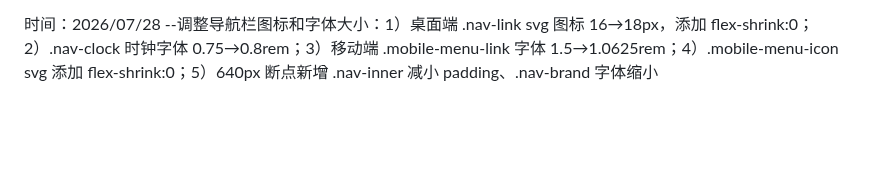
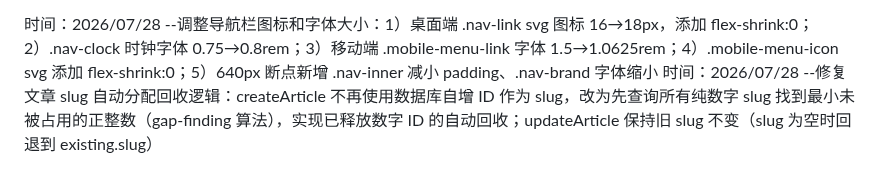
Before and after one commit to ayooy2/ayoo, a Markdown page: 项目日志.md, the part around the change. GitHub-like rendering; blank space fills up the shorter version.

Commit message:
docs: 补充项目日志 — slug 自动分配回收逻辑修复

```diff
--- a/项目日志.md
+++ b/项目日志.md
@@ -176,3 +176,4 @@
 时间：2026/07/12 00:00 --修复 FAB 浮动工具栏 6 个 Bug：1）updateFAB 不再重建弹窗 DOM，改用 updatePopupState() 轻量更新 active 状态；2）遮罩层改用 opacity 过渡动画替代 display:none；3）bgSettingsLoaded 在 API 失败时重置支持重试；4）弹窗主题按钮统一调用 toggleTheme()；5）主按钮阴影改用 color-mix 动态适配主题色；6）确认 [data-font] CSS 规则已存在；额外优化：容器 pointer-events:none、移动端弹窗 max-height 防溢出
 
 时间：2026/07/28 --调整导航栏图标和字体大小：1）桌面端 .nav-link svg 图标 16→18px，添加 flex-shrink:0；2）.nav-clock 时钟字体 0.75→0.8rem；3）移动端 .mobile-menu-link 字体 1.5→1.0625rem；4）.mobile-menu-icon svg 添加 flex-shrink:0；5）640px 断点新增 .nav-inner 减小 padding、.nav-brand 字体缩小
+时间：2026/07/28 --修复文章 slug 自动分配回收逻辑：createArticle 不再使用数据库自增 ID 作为 slug，改为先查询所有纯数字 slug 找到最小未被占用的正整数（gap-finding 算法），实现已释放数字 ID 的自动回收；updateArticle 保持旧 slug 不变（slug 为空时回退到 existing.slug）
```
